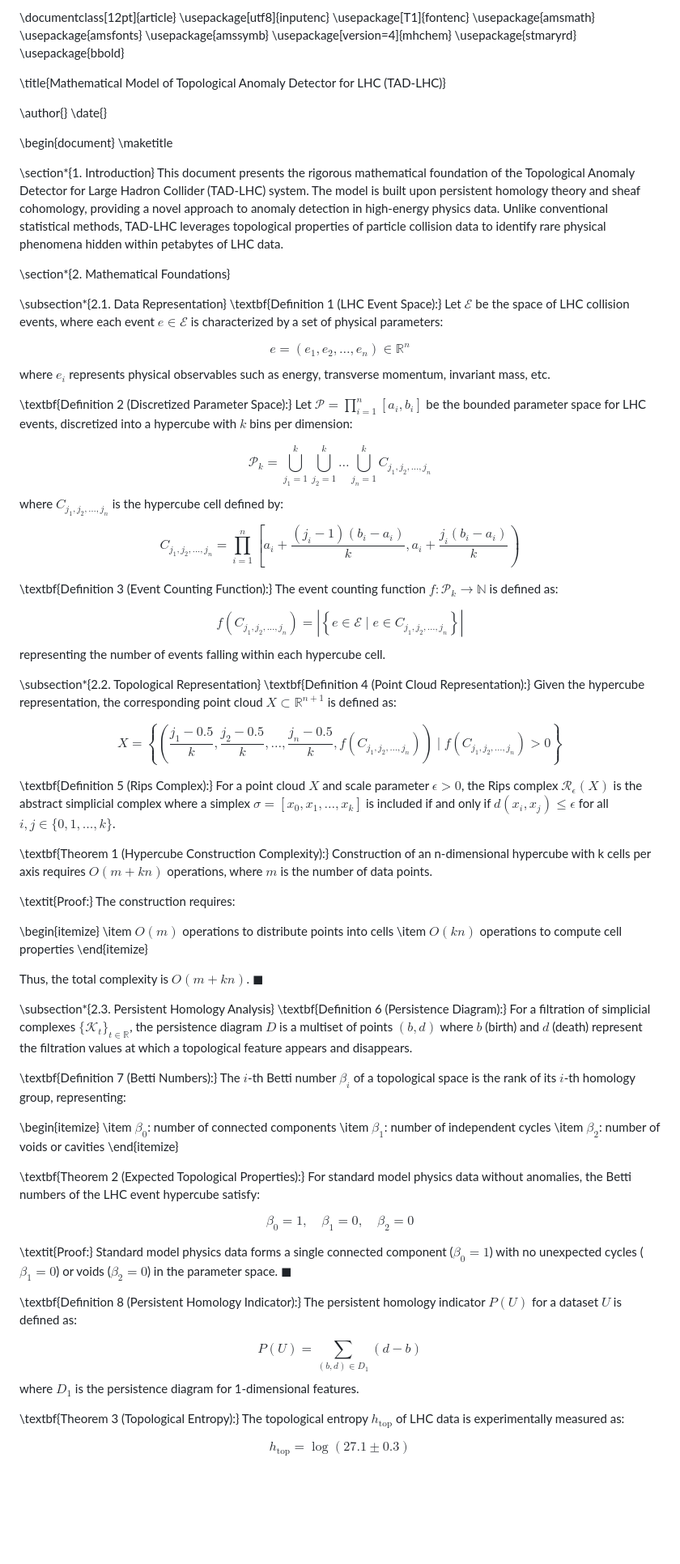
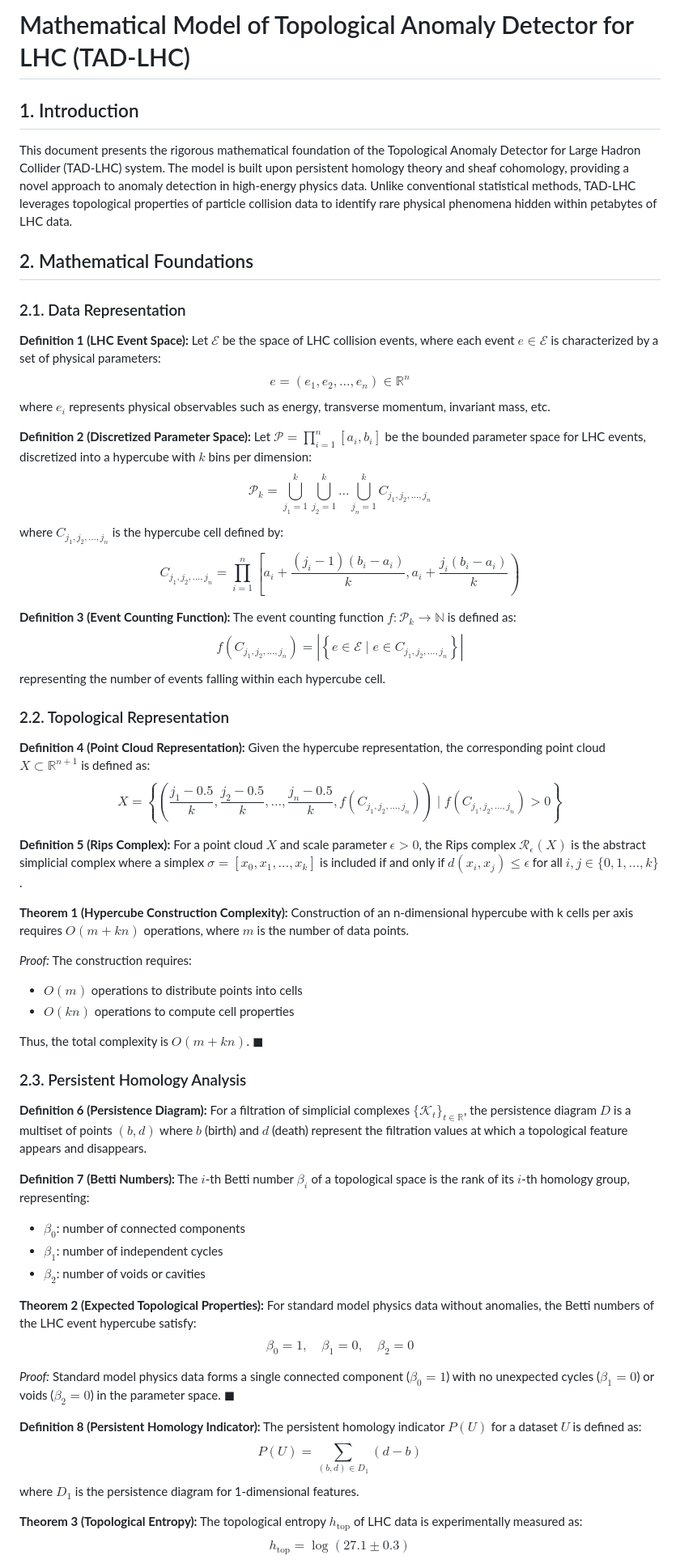
Before and after one commit to miroaleksej/TAD-LHC, a Markdown page: Mathematical Model of Topological Anomaly Detector for LHC.md, the part around the change printed below. Shown: that part at 81% size. GitHub-like rendering; blank space fills up the shorter version.

```diff
--- a/Mathematical Model of Topological Anomaly Detector for LHC.md
+++ b/Mathematical Model of Topological Anomaly Detector for LHC.md
@@ -1,85 +1,59 @@
-\documentclass[12pt]{article}
-\usepackage[utf8]{inputenc}
-\usepackage[T1]{fontenc}
-\usepackage{amsmath}
-\usepackage{amsfonts}
-\usepackage{amssymb}
-\usepackage[version=4]{mhchem}
-\usepackage{stmaryrd}
-\usepackage{bbold}
+# Mathematical Model of Topological Anomaly Detector for LHC (TAD-LHC)
 
-\title{Mathematical Model of Topological Anomaly Detector for LHC (TAD-LHC)}
+## 1. Introduction
 
-\author{}
-\date{}
-
-
-\begin{document}
-\maketitle
-
-\section*{1. Introduction}
 This document presents the rigorous mathematical foundation of the Topological Anomaly Detector for Large Hadron Collider (TAD-LHC) system. The model is built upon persistent homology theory and sheaf cohomology, providing a novel approach to anomaly detection in high-energy physics data. Unlike conventional statistical methods, TAD-LHC leverages topological properties of particle collision data to identify rare physical phenomena hidden within petabytes of LHC data.
 
-\section*{2. Mathematical Foundations}
+## 2. Mathematical Foundations
 
-\subsection*{2.1. Data Representation}
-\textbf{Definition 1 (LHC Event Space):} Let $\mathcal{E}$ be the space of LHC collision events, where each event $e \in \mathcal{E}$ is characterized by a set of physical parameters:
+### 2.1. Data Representation
 
+**Definition 1 (LHC Event Space):** Let $\mathcal{E}$ be the space of LHC collision events, where each event $e \in \mathcal{E}$ is characterized by a set of physical parameters:
 $$e = (e_1, e_2, \dots, e_n) \in \mathbb{R}^n$$
 where $e_i$ represents physical observables such as energy, transverse momentum, invariant mass, etc.
 
-\textbf{Definition 2 (Discretized Parameter Space):} Let $\mathcal{P} = \prod_{i=1}^n [a_i, b_i]$ be the bounded parameter space for LHC events, discretized into a hypercube with $k$ bins per dimension:
-
+**Definition 2 (Discretized Parameter Space):** Let $\mathcal{P} = \prod_{i=1}^n [a_i, b_i]$ be the bounded parameter space for LHC events, discretized into a hypercube with $k$ bins per dimension:
 $$\mathcal{P}_k = \bigcup_{j_1=1}^k \bigcup_{j_2=1}^k \dots \bigcup_{j_n=1}^k C_{j_1,j_2,\dots,j_n}$$
 where $C_{j_1,j_2,\dots,j_n}$ is the hypercube cell defined by:
 $$C_{j_1,j_2,\dots,j_n} = \prod_{i=1}^n \left[a_i + \frac{(j_i-1)(b_i-a_i)}{k}, a_i + \frac{j_i(b_i-a_i)}{k}\right)$$
 
-\textbf{Definition 3 (Event Counting Function):} The event counting function $f: \mathcal{P}_k \rightarrow \mathbb{N}$ is defined as:
-
+**Definition 3 (Event Counting Function):** The event counting function $f: \mathcal{P}_k \rightarrow \mathbb{N}$ is defined as:
 $$f(C_{j_1,j_2,\dots,j_n}) = \left|\left\{e \in \mathcal{E} \mid e \in C_{j_1,j_2,\dots,j_n}\right\}\right|$$
 representing the number of events falling within each hypercube cell.
 
-\subsection*{2.2. Topological Representation}
-\textbf{Definition 4 (Point Cloud Representation):} Given the hypercube representation, the corresponding point cloud $X \subset \mathbb{R}^{n+1}$ is defined as:
+### 2.2. Topological Representation
 
+**Definition 4 (Point Cloud Representation):** Given the hypercube representation, the corresponding point cloud $X \subset \mathbb{R}^{n+1}$ is defined as:
 $$X = \left\{\left(\frac{j_1-0.5}{k}, \frac{j_2-0.5}{k}, \dots, \frac{j_n-0.5}{k}, f(C_{j_1,j_2,\dots,j_n})\right) \mid f(C_{j_1,j_2,\dots,j_n}) > 0\right\}$$
 
-\textbf{Definition 5 (Rips Complex):} For a point cloud $X$ and scale parameter $\epsilon > 0$, the Rips complex $\mathcal{R}_\epsilon(X)$ is the abstract simplicial complex where a simplex $\sigma = [x_0, x_1, \dots, x_k]$ is included if and only if $d(x_i, x_j) \leq \epsilon$ for all $i,j \in \{0,1,\dots,k\}$.
+**Definition 5 (Rips Complex):** For a point cloud $X$ and scale parameter $\epsilon > 0$, the Rips complex $\mathcal{R}_\epsilon(X)$ is the abstract simplicial complex where a simplex $\sigma = [x_0, x_1, \dots, x_k]$ is included if and only if $d(x_i, x_j) \leq \epsilon$ for all $i,j \in \{0,1,\dots,k\}$.
 
-\textbf{Theorem 1 (Hypercube Construction Complexity):} Construction of an n-dimensional hypercube with k cells per axis requires $O(m + kn)$ operations, where $m$ is the number of data points.
+**Theorem 1 (Hypercube Construction Complexity):** Construction of an n-dimensional hypercube with k cells per axis requires $O(m + kn)$ operations, where $m$ is the number of data points.
 
-\textit{Proof:} The construction requires:
-
-\begin{itemize}
-  \item $O(m)$ operations to distribute points into cells
-  \item $O(kn)$ operations to compute cell properties
-\end{itemize}
+*Proof:* The construction requires:
+- $O(m)$ operations to distribute points into cells
+- $O(kn)$ operations to compute cell properties
 
 Thus, the total complexity is $O(m + kn)$. $\blacksquare$
 
-\subsection*{2.3. Persistent Homology Analysis}
-\textbf{Definition 6 (Persistence Diagram):} For a filtration of simplicial complexes $\{\mathcal{K}_t\}_{t \in \mathbb{R}}$, the persistence diagram $D$ is a multiset of points $(b,d)$ where $b$ (birth) and $d$ (death) represent the filtration values at which a topological feature appears and disappears.
+### 2.3. Persistent Homology Analysis
 
-\textbf{Definition 7 (Betti Numbers):} The $i$-th Betti number $\beta_i$ of a topological space is the rank of its $i$-th homology group, representing:
+**Definition 6 (Persistence Diagram):** For a filtration of simplicial complexes $\{\mathcal{K}_t\}_{t \in \mathbb{R}}$, the persistence diagram $D$ is a multiset of points $(b,d)$ where $b$ (birth) and $d$ (death) represent the filtration values at which a topological feature appears and disappears.
 
-\begin{itemize}
-  \item $\beta_0$: number of connected components
-  \item $\beta_1$: number of independent cycles
-  \item $\beta_2$: number of voids or cavities
-\end{itemize}
+**Definition 7 (Betti Numbers):** The $i$-th Betti number $\beta_i$ of a topological space is the rank of its $i$-th homology group, representing:
+- $\beta_0$: number of connected components
+- $\beta_1$: number of independent cycles
+- $\beta_2$: number of voids or cavities
 
-\textbf{Theorem 2 (Expected Topological Properties):} For standard model physics data without anomalies, the Betti numbers of the LHC event hypercube satisfy:
-
+**Theorem 2 (Expected Topological Properties):** For standard model physics data without anomalies, the Betti numbers of the LHC event hypercube satisfy:
 $$\beta_0 = 1, \quad \beta_1 = 0, \quad \beta_2 = 0$$
 
-\textit{Proof:} Standard model physics data forms a single connected component ($\beta_0 = 1$) with no unexpected cycles ($\beta_1 = 0$) or voids ($\beta_2 = 0$) in the parameter space. $\blacksquare$
+*Proof:* Standard model physics data forms a single connected component ($\beta_0 = 1$) with no unexpected cycles ($\beta_1 = 0$) or voids ($\beta_2 = 0$) in the parameter space. $\blacksquare$
 
-\textbf{Definition 8 (Persistent Homology Indicator):} The persistent homology indicator $P(U)$ for a dataset $U$ is defined as:
-
+**Definition 8 (Persistent Homology Indicator):** The persistent homology indicator $P(U)$ for a dataset $U$ is defined as:
 $$P(U) = \sum_{(b,d) \in D_1} (d - b)$$
 where $D_1$ is the persistence diagram for 1-dimensional features.
 
-\textbf{Theorem 3 (Topological Entropy):} The topological entropy $h_{\text{top}}$ of LHC data is experimentally measured as:
-
+**Theorem 3 (Topological Entropy):** The topological entropy $h_{\text{top}}$ of LHC data is experimentally measured as:
 $$h_{\text{top}} = \log(27.1 \pm 0.3)$$
 
```
Also changed, not shown: other parts of Mathematical Model of Topological Anomaly Detector for LHC.md (+67 -76 lines).
